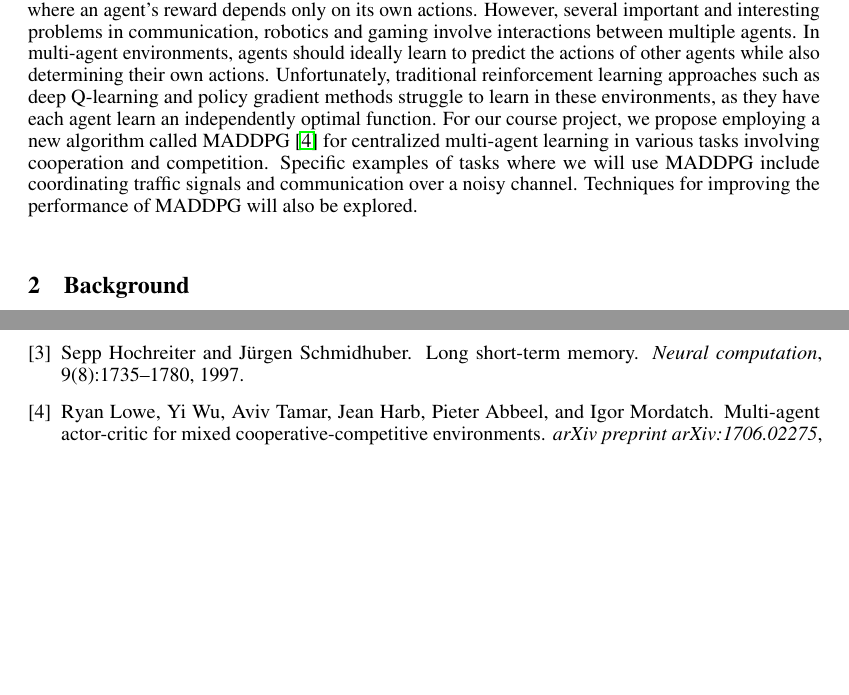
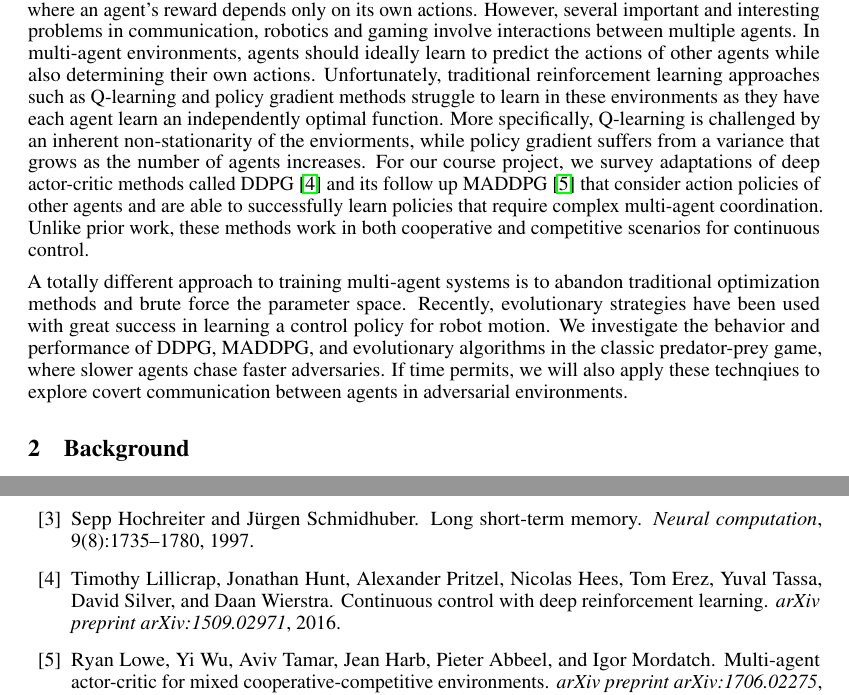
Before and after one commit to camellyx/10707-deep-learning-project, a LaTeX document (proposal/proposal.tex, which reads proposal/sections/1_problem.tex): two parts of pages 1 and 3 of 3, joined at a grey line, cut so that both start at the same text, the shorter picture padded with empty space. Compiled offline with pdfLaTeX.

Commit message:
Completed intro

```diff
--- a/proposal/sections/1_problem.tex
+++ b/proposal/sections/1_problem.tex
@@ -9,13 +9,21 @@ However, several important and interesting problems in communication, robotics
 and gaming involve interactions between multiple agents. In multi-agent
 environments, agents should ideally learn to predict the actions of other
 agents while also determining their own actions. Unfortunately, traditional
-reinforcement learning approaches such as deep Q-learning and policy gradient
-methods struggle to learn in these environments, as they have each agent learn
-an independently optimal function.
-% TODO we will compare three algorithms (MADDPG, DDPG, and evolutionary)
-For our course project, we propose
-employing a new algorithm called MADDPG~\cite{lowe2017multi} for centralized
-multi-agent learning in various tasks involving cooperation and competition.
-Specific examples of tasks where we will use MADDPG include coordinating
-traffic signals and communication over a noisy channel. Techniques for
-improving the performance of MADDPG will also be explored.
+reinforcement learning approaches such as Q-learning and policy gradient
+methods struggle to learn in these environments as they have each agent learn
+an independently optimal function. More specifically, Q-learning is challenged by
+an inherent non-stationarity of the enviorments, while policy gradient suffers
+from a variance that grows as the number of agents increases. For our course
+project, we survey adaptations of deep actor-critic methods called DDPG~\cite{lillicrap2016continuous}
+and its follow up MADDPG~\cite{lowe2017multi} that consider action policies of
+other agents and are able to successfully learn policies that require complex
+multi-agent coordination. Unlike prior work, these methods work in both cooperative
+and competitive scenarios for continuous control.
+
+A totally different approach to training multi-agent systems is to abandon
+traditional optimization methods and brute force the parameter space. Recently,
+evolutionary strategies have been used with great success in learning a control
+policy for robot motion. We investigate the behavior and performance of DDPG, MADDPG,
+and evolutionary algorithms in the classic predator-prey game, where slower agents
+chase faster adversaries. If time permits, we will also apply these technqiues
+to explore covert communication between agents in adversarial environments.
```
Also changed, not shown: proposal/refs.bib (+7 -0 lines).
